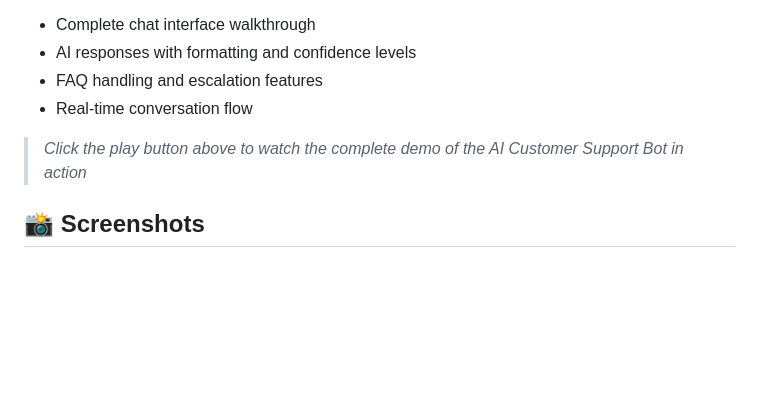
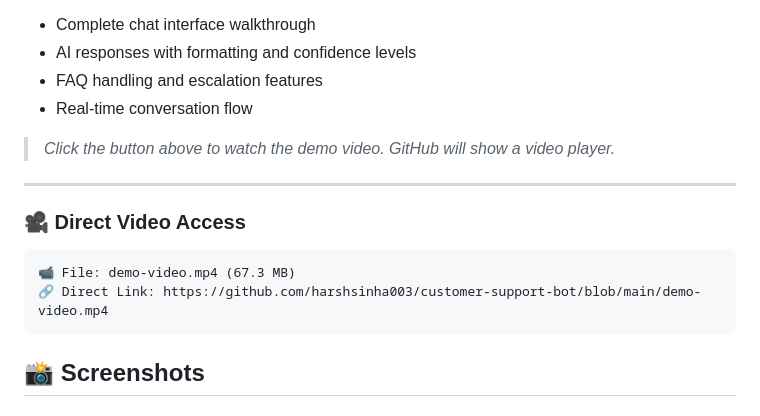
Before and after one commit to harshsinha003/customer-support-bot, a Markdown page: README.md, the part around the change printed below. Rendered like a GitHub page; blank space fills up the shorter version.

Commit message:
Added Demo Video

````diff
--- a/README.md
+++ b/README.md
@@ -20,7 +17,15 @@ A modern, intelligent customer support chatbot powered by Google Gemini AI with
 - FAQ handling and escalation features
 - Real-time conversation flow
 
-> *Click the play button above to watch the complete demo of the AI Customer Support Bot in action*
+> *Click the button above to watch the demo video. GitHub will show a video player.*
+
+---
+
+### 🎥 **Direct Video Access**
+```
+📹 File: demo-video.mp4 (67.3 MB)
+🔗 Direct Link: https://github.com/harshsinha003/customer-support-bot/blob/main/demo-video.mp4
+```
 
 ## 📸 **Screenshots**
 
````
Also changed, not shown: other parts of README.md (+1 -4 lines).
